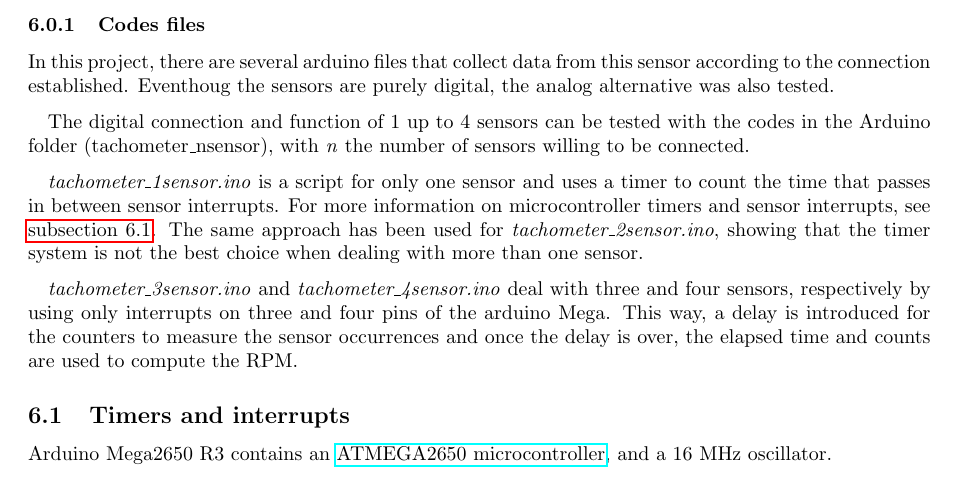
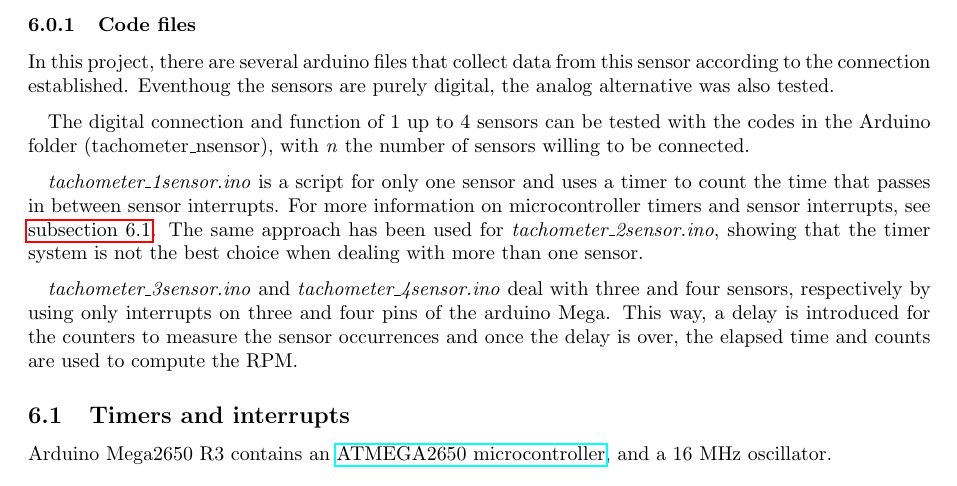
Before and after one commit to IrisDuMutel/ATIMini40_software, a LaTeX paper (Docs/Notes.tex): part of page 14 of 20, cut so that both start at the same text. Compiled offline with pdfLaTeX.

```diff
--- a/Docs/Notes.tex
+++ b/Docs/Notes.tex
@@ -509,7 +509,7 @@
 It must be said that the switching frequecy stated in the datsheet is obtained with a light/dark ratio of 1 to 1.
 
 
-\subsubsection{Codes files}
+\subsubsection{Code files}
 In this project, there are several arduino files that collect data from this sensor according to the connection established. Eventhoug the sensors are purely digital, the analog alternative was also tested.
 
 
```
Also changed, not shown: README.md, 3 other files.
